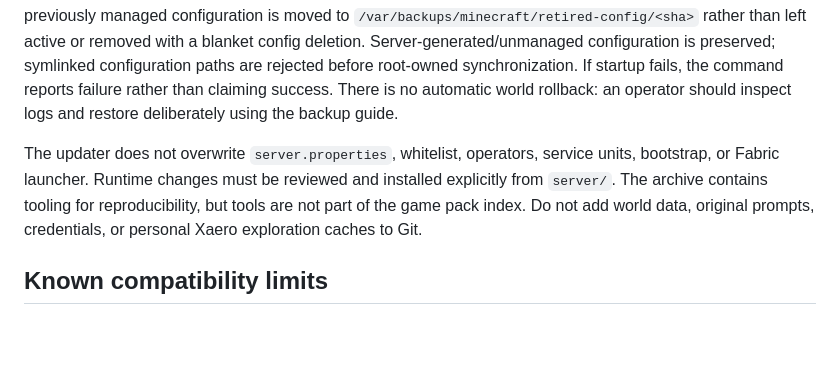
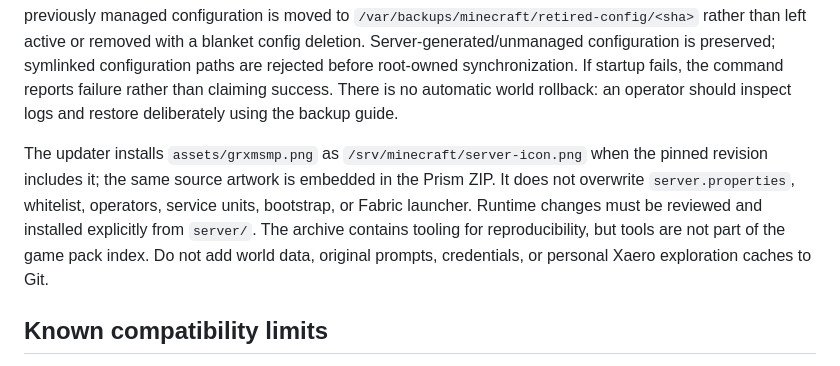
Before and after one commit to CiviledCode/smp-pack, a Markdown page: docs/server.md, the part around the change. Drawn GitHub-style; blank space fills up the shorter version.

```diff
--- a/docs/server.md
+++ b/docs/server.md
@@ -35,7 +35,7 @@ ssh root@mc.civiled.net smp-update FULL_COMMIT_SHA
 
 Deployment and backup locks prevent overlapping mutation. The command intentionally refuses a previously staged revision instead of deleting an uncertain partial operation; inspect `/opt/minecraft/packs/<sha>` and `/opt/minecraft/staging/<sha>` before retrying. Successful deployments retain the current and one previous completed cache plus at most one incomplete cache; they never evict pending backup snapshots. Retired previously managed configuration is moved to `/var/backups/minecraft/retired-config/<sha>` rather than left active or removed with a blanket config deletion. Server-generated/unmanaged configuration is preserved; symlinked configuration paths are rejected before root-owned synchronization. If startup fails, the command reports failure rather than claiming success. There is no automatic world rollback: an operator should inspect logs and restore deliberately using the backup guide.
 
-The updater does not overwrite `server.properties`, whitelist, operators, service units, bootstrap, or Fabric launcher. Runtime changes must be reviewed and installed explicitly from `server/`. The archive contains tooling for reproducibility, but tools are not part of the game pack index. Do not add world data, original prompts, credentials, or personal Xaero exploration caches to Git.
+The updater installs `assets/grxmsmp.png` as `/srv/minecraft/server-icon.png` when the pinned revision includes it; the same source artwork is embedded in the Prism ZIP. It does not overwrite `server.properties`, whitelist, operators, service units, bootstrap, or Fabric launcher. Runtime changes must be reviewed and installed explicitly from `server/`. The archive contains tooling for reproducibility, but tools are not part of the game pack index. Do not add world data, original prompts, credentials, or personal Xaero exploration caches to Git.
 
 ## Known compatibility limits
 
```
Also changed, not shown: README.md (+5 -1 lines), assets/grxmsmp.png (added), 11 other files.
